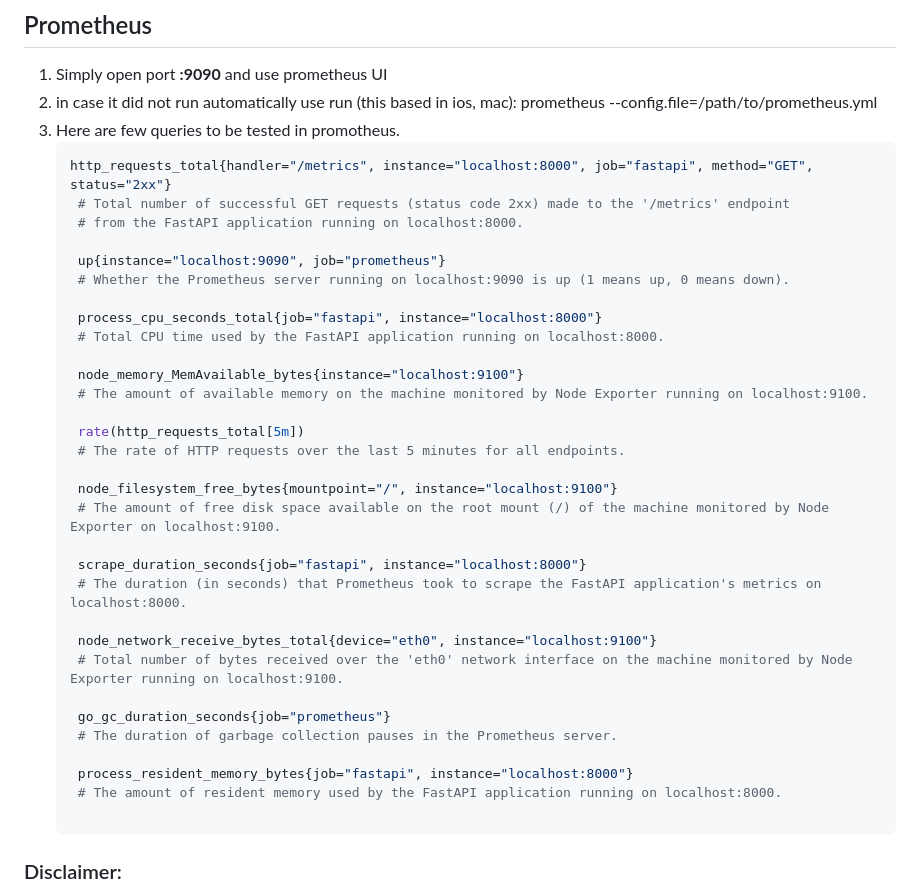
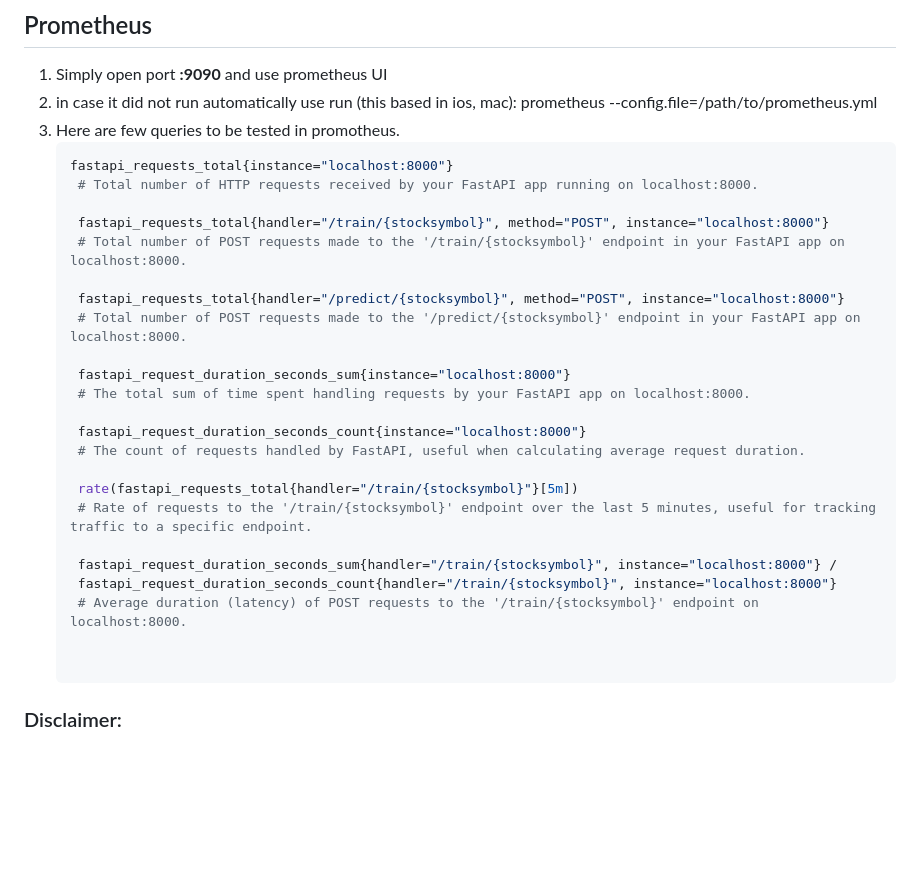
Before and after one commit to Flocken-Migrationforce/JUL24_BMLOps_Stock_market, a Markdown page: README.md, the part around the change. Drawn GitHub-style; blank space fills up the shorter version.

````diff
--- a/README.md
+++ b/README.md
@@ -185,36 +185,28 @@ few queries to test in shell.
    prometheus --config.file=/path/to/prometheus.yml
 4. Here are few queries to be tested in promotheus.
    ```Shell
-   http_requests_total{handler="/metrics", instance="localhost:8000", job="fastapi", method="GET", status="2xx"}
-    # Total number of successful GET requests (status code 2xx) made to the '/metrics' endpoint
-    # from the FastAPI application running on localhost:8000.
+   fastapi_requests_total{instance="localhost:8000"}
+    # Total number of HTTP requests received by your FastAPI app running on localhost:8000.
 
-    up{instance="localhost:9090", job="prometheus"}
-    # Whether the Prometheus server running on localhost:9090 is up (1 means up, 0 means down).
+    fastapi_requests_total{handler="/train/{stocksymbol}", method="POST", instance="localhost:8000"}
+    # Total number of POST requests made to the '/train/{stocksymbol}' endpoint in your FastAPI app on localhost:8000.
 
-    process_cpu_seconds_total{job="fastapi", instance="localhost:8000"}
-    # Total CPU time used by the FastAPI application running on localhost:8000.
+    fastapi_requests_total{handler="/predict/{stocksymbol}", method="POST", instance="localhost:8000"}
+    # Total number of POST requests made to the '/predict/{stocksymbol}' endpoint in your FastAPI app on localhost:8000.
 
-    node_memory_MemAvailable_bytes{instance="localhost:9100"}
-    # The amount of available memory on the machine monitored by Node Exporter running on localhost:9100.
+    fastapi_request_duration_seconds_sum{instance="localhost:8000"}
+    # The total sum of time spent handling requests by your FastAPI app on localhost:8000.
 
-    rate(http_requests_total[5m])
-    # The rate of HTTP requests over the last 5 minutes for all endpoints.
+    fastapi_request_duration_seconds_count{instance="localhost:8000"}
+    # The count of requests handled by FastAPI, useful when calculating average request duration.
 
-    node_filesystem_free_bytes{mountpoint="/", instance="localhost:9100"}
-    # The amount of free disk space available on the root mount (/) of the machine monitored by Node Exporter on localhost:9100.
+    rate(fastapi_requests_total{handler="/train/{stocksymbol}"}[5m])
+    # Rate of requests to the '/train/{stocksymbol}' endpoint over the last 5 minutes, useful for tracking traffic to a specific endpoint.
 
-    scrape_duration_seconds{job="fastapi", instance="localhost:8000"}
-    # The duration (in seconds) that Prometheus took to scrape the FastAPI application's metrics on localhost:8000.
+    fastapi_request_duration_seconds_sum{handler="/train/{stocksymbol}", instance="localhost:8000"} /
+    fastapi_request_duration_seconds_count{handler="/train/{stocksymbol}", instance="localhost:8000"}
+    # Average duration (latency) of POST requests to the '/train/{stocksymbol}' endpoint on localhost:8000.
 
-    node_network_receive_bytes_total{device="eth0", instance="localhost:9100"}
-    # Total number of bytes received over the 'eth0' network interface on the machine monitored by Node Exporter running on localhost:9100.
-
-    go_gc_duration_seconds{job="prometheus"}
-    # The duration of garbage collection pauses in the Prometheus server.
-
-    process_resident_memory_bytes{job="fastapi", instance="localhost:8000"}
-    # The amount of resident memory used by the FastAPI application running on localhost:8000.
 
    ```
 
````
